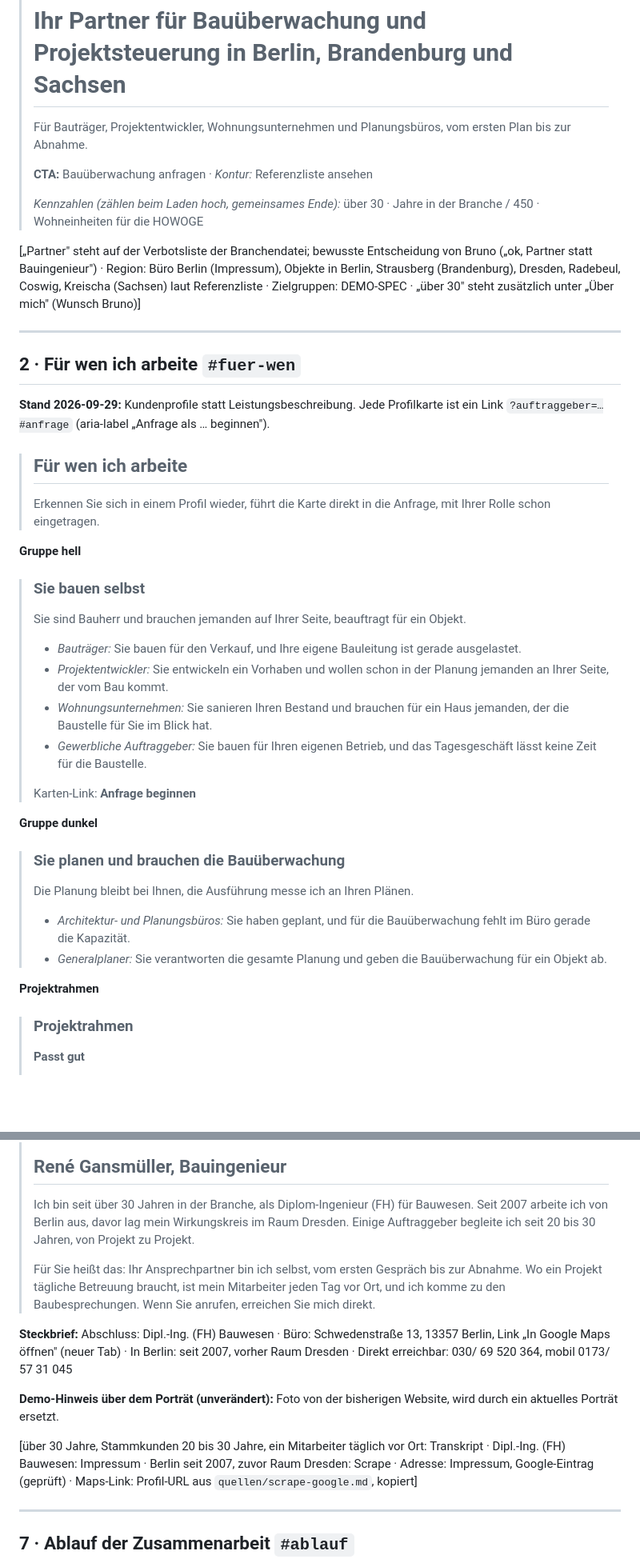
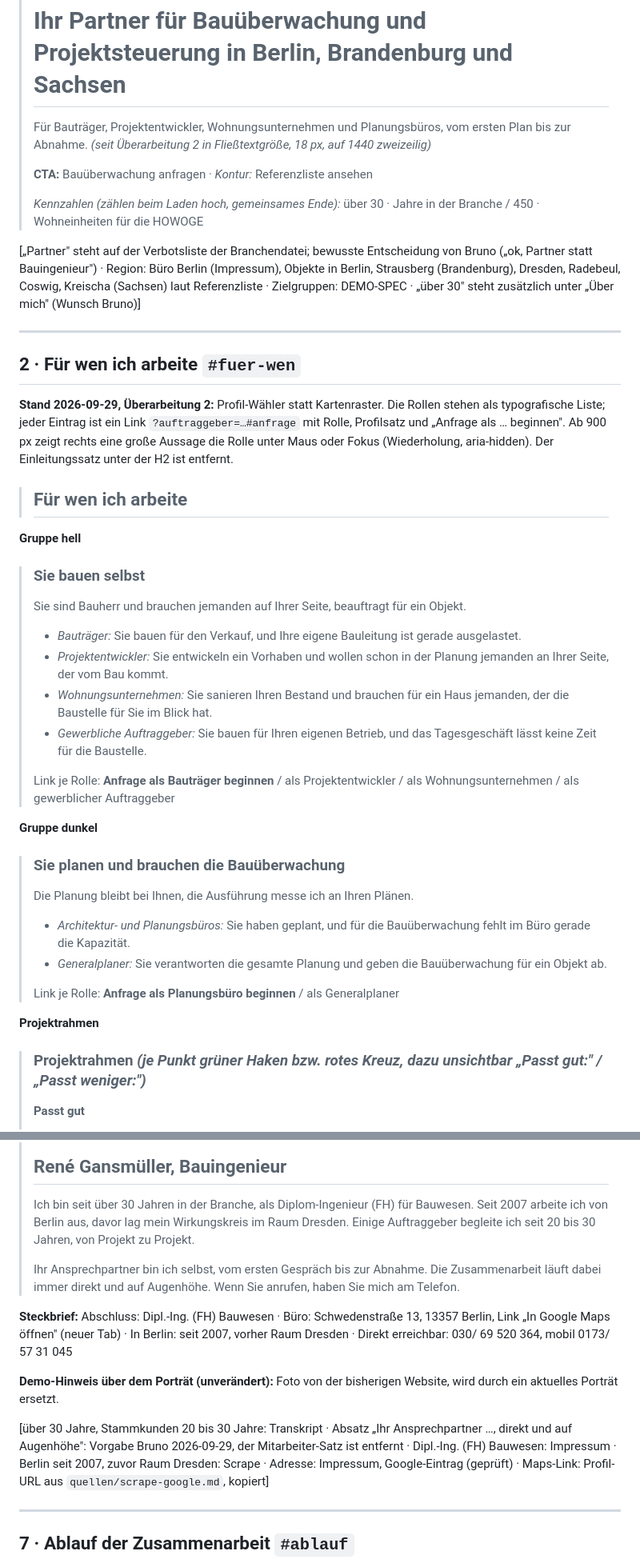
Before and after one commit to Autolution-ai/gansmueller, a Markdown page: docs/COPY.md, 2 parts joined by grey strips. Shown at 80% size. GitHub-like rendering; blank space fills up the shorter version.

```diff
--- a/docs/COPY.md
+++ b/docs/COPY.md
@@ -140,7 +140,7 @@ den Zielgruppen-Links, der Projektrahmen-Satz neben der H2.
 >
 > # Ihr Partner für **Bauüberwachung und Projektsteuerung** in Berlin, Brandenburg und Sachsen
 >
-> Für Bauträger, Projektentwickler, Wohnungsunternehmen und Planungsbüros, vom ersten Plan bis zur Abnahme.
+> Für Bauträger, Projektentwickler, Wohnungsunternehmen und Planungsbüros, vom ersten Plan bis zur Abnahme. *(seit Überarbeitung 2 in Fließtextgröße, 18 px, auf 1440 zweizeilig)*
 >
 > **CTA:** Bauüberwachung anfragen · *Kontur:* Referenzliste ansehen
 >
@@ -156,12 +156,14 @@ DEMO-SPEC · „über 30" steht zusätzlich unter „Über mich" (Wunsch Bruno)]
 
 ## 2 · Für wen ich arbeite  `#fuer-wen`
 
-**Stand 2026-09-29:** Kundenprofile statt Leistungsbeschreibung. Jede
-Profilkarte ist ein Link `?auftraggeber=…#anfrage` (aria-label „Anfrage als … beginnen").
+**Stand 2026-09-29, Überarbeitung 2:** Profil-Wähler statt Kartenraster.
+Die Rollen stehen als typografische Liste; jeder Eintrag ist ein Link
+`?auftraggeber=…#anfrage` mit Rolle, Profilsatz und „Anfrage als …
+beginnen". Ab 900 px zeigt rechts eine große Aussage die Rolle unter Maus
+oder Fokus (Wiederholung, aria-hidden). Der Einleitungssatz unter der H2
+ist entfernt.
 
 > ## Für wen ich arbeite
->
-> Erkennen Sie sich in einem Profil wieder, führt die Karte direkt in die Anfrage, mit Ihrer Rolle schon eingetragen.
 
 **Gruppe hell**
 
@@ -173,7 +175,7 @@ Profilkarte ist ein Link `?auftraggeber=…#anfrage` (aria-label „Anfrage als
 > - *Wohnungsunternehmen:* Sie sanieren Ihren Bestand und brauchen für ein Haus jemanden, der die Baustelle für Sie im Blick hat.
 > - *Gewerbliche Auftraggeber:* Sie bauen für Ihren eigenen Betrieb, und das Tagesgeschäft lässt keine Zeit für die Baustelle.
 >
-> Karten-Link: **Anfrage beginnen**
+> Link je Rolle: **Anfrage als Bauträger beginnen** / als Projektentwickler / als Wohnungsunternehmen / als gewerblicher Auftraggeber
 
 **Gruppe dunkel**
 
@@ -182,10 +184,12 @@ Profilkarte ist ein Link `?auftraggeber=…#anfrage` (aria-label „Anfrage als
 >
 > - *Architektur- und Planungsbüros:* Sie haben geplant, und für die Bauüberwachung fehlt im Büro gerade die Kapazität.
 > - *Generalplaner:* Sie verantworten die gesamte Planung und geben die Bauüberwachung für ein Objekt ab.
+>
+> Link je Rolle: **Anfrage als Planungsbüro beginnen** / als Generalplaner
 
 **Projektrahmen**
 
-> ### Projektrahmen
+> ### Projektrahmen *(je Punkt grüner Haken bzw. rotes Kreuz, dazu unsichtbar „Passt gut:" / „Passt weniger:")*
 > **Passt gut**
 > - **Vorhaben bis etwa 15 Mio. € Bauvolumen.** In dieser Größe bleibt ein Projekt überschaubar, und ich behalte Ihres selbst im Blick.
 > - **Ein konkretes Objekt.** Sie beauftragen mich für dieses eine Vorhaben, und mit dem Objekt endet auch Ihre Verpflichtung.
@@ -437,14 +437,15 @@ Ansprechpartner. Nicht „Mein Büro ist klein".
 >
 > Ich bin seit über 30 Jahren in der Branche, als Diplom-Ingenieur (FH) für Bauwesen. Seit 2007 arbeite ich von Berlin aus, davor lag mein Wirkungskreis im Raum Dresden. Einige Auftraggeber begleite ich seit 20 bis 30 Jahren, von Projekt zu Projekt.
 >
-> Für Sie heißt das: Ihr Ansprechpartner bin ich selbst, vom ersten Gespräch bis zur Abnahme. Wo ein Projekt tägliche Betreuung braucht, ist mein Mitarbeiter jeden Tag vor Ort, und ich komme zu den Baubesprechungen. Wenn Sie anrufen, erreichen Sie mich direkt.
+> Ihr Ansprechpartner bin ich selbst, vom ersten Gespräch bis zur Abnahme. Die Zusammenarbeit läuft dabei immer direkt und auf Augenhöhe. Wenn Sie anrufen, haben Sie mich am Telefon.
 
 **Steckbrief:** Abschluss: Dipl.-Ing. (FH) Bauwesen · Büro: Schwedenstraße 13, 13357 Berlin, Link „In Google Maps öffnen" (neuer Tab) · In Berlin: seit 2007, vorher Raum Dresden · Direkt erreichbar: 030/ 69 520 364, mobil 0173/ 57 31 045
 
 **Demo-Hinweis über dem Porträt (unverändert):** Foto von der bisherigen Website, wird durch ein aktuelles Porträt ersetzt.
 
-[über 30 Jahre, Stammkunden 20 bis 30 Jahre, ein Mitarbeiter täglich vor
-Ort: Transkript · Dipl.-Ing. (FH) Bauwesen: Impressum · Berlin seit 2007,
+[über 30 Jahre, Stammkunden 20 bis 30 Jahre: Transkript · Absatz
+„Ihr Ansprechpartner …, direkt und auf Augenhöhe": Vorgabe Bruno
+2026-09-29, der Mitarbeiter-Satz ist entfernt · Dipl.-Ing. (FH) Bauwesen: Impressum · Berlin seit 2007,
 zuvor Raum Dresden: Scrape · Adresse: Impressum, Google-Eintrag (geprüft) ·
 Maps-Link: Profil-URL aus `quellen/scrape-google.md`, kopiert]
 
```
Also changed, not shown: other parts of docs/COPY.md (+20 -21 lines), docs/STRUKTUR.md (+11 -10 lines), quellen/gespraech-2026-09-27-bruno.md (+7 -0 lines).
